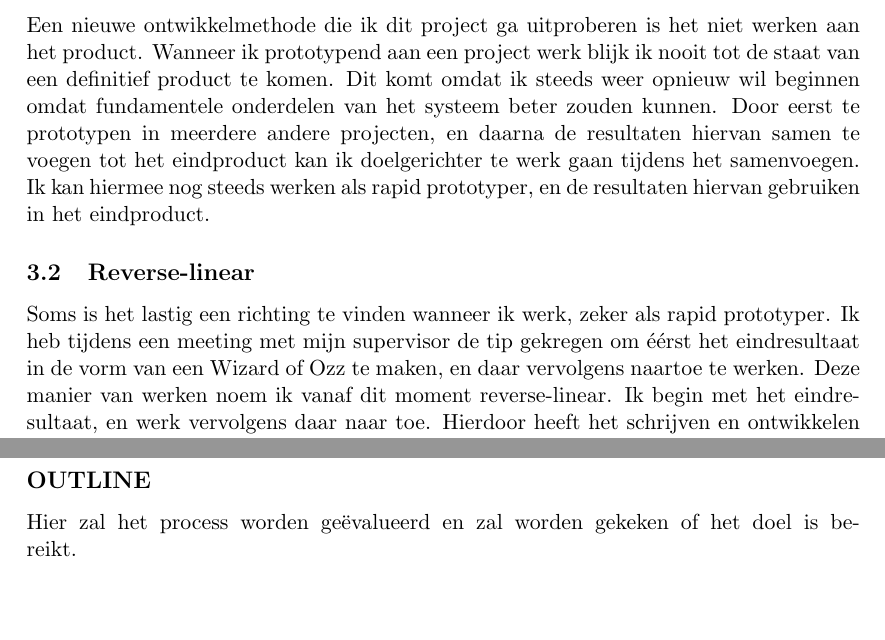
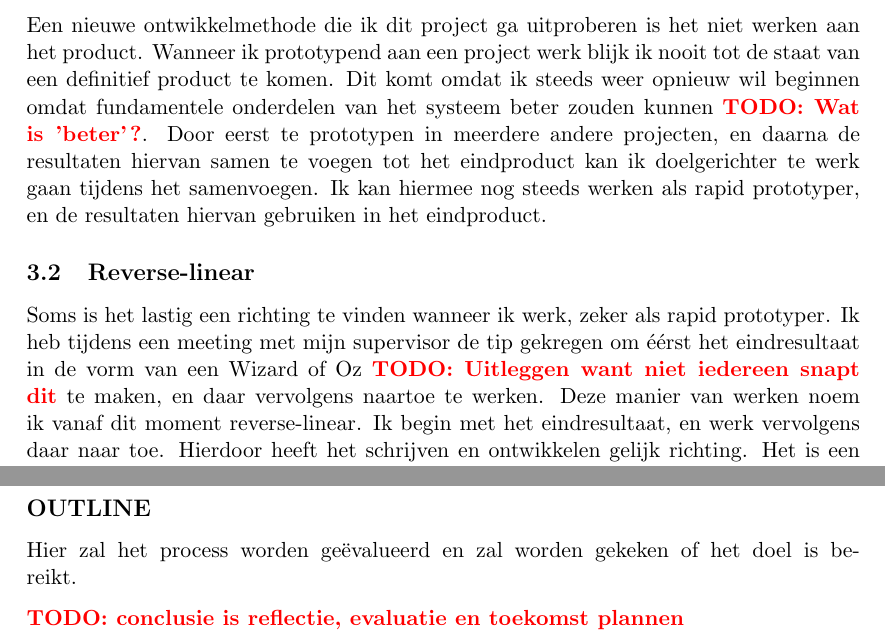
Before and after one commit to JochemVanIterson/SN-MMUS, a LaTeX paper (supportive-narrative_simple.tex, which reads sections/04_methode.tex, sections/06_conclusie.tex): two parts of pages 11 and 13 of 14, joined at a grey line, cut so that both start at the same text, the shorter picture padded with empty space. Compiled offline with pdfLaTeX.

Commit message:
Notes n.a.v. meeting Marcel

```diff
--- a/sections/04_methode.tex
+++ b/sections/04_methode.tex
@@ -27,10 +27,10 @@ De globale lijnen van een iteratie zijn vaak wel linear. Veel onderdelen van een
 
 Een probleem bij op deze manier werken is dat het moeilijk is om te bepalen wanneer een iteratie af is. Er zijn altijd meer functies die uitgewerkt kunnen worden, of nieuwe technieken die toegepast kunnen worden. Vaak denk ik dat een iteratie de definitieve versie zal zijn, maar na driekwart van het project te hebben ontwikkeld stuit ik toch op een foute ontwerpbeslissing. Dit is een van de redenen dat ik vaak opnieuw ben begonnen.
 
-Een nieuwe ontwikkelmethode die ik dit project ga uitproberen is het niet werken aan het product. Wanneer ik prototypend aan een project werk blijk ik nooit tot de staat van een definitief product te komen. Dit komt omdat ik steeds weer opnieuw wil beginnen omdat fundamentele onderdelen van het systeem beter zouden kunnen. Door eerst te prototypen in meerdere andere projecten, en daarna de resultaten hiervan samen te voegen tot het eindproduct kan ik doelgerichter te werk gaan tijdens het samenvoegen. Ik kan hiermee nog steeds werken als rapid prototyper, en de resultaten hiervan gebruiken in het eindproduct.
+Een nieuwe ontwikkelmethode die ik dit project ga uitproberen is het niet werken aan het product. Wanneer ik prototypend aan een project werk blijk ik nooit tot de staat van een definitief product te komen. Dit komt omdat ik steeds weer opnieuw wil beginnen omdat fundamentele onderdelen van het systeem beter zouden kunnen \todo{Wat is 'beter'?}. Door eerst te prototypen in meerdere andere projecten, en daarna de resultaten hiervan samen te voegen tot het eindproduct kan ik doelgerichter te werk gaan tijdens het samenvoegen. Ik kan hiermee nog steeds werken als rapid prototyper, en de resultaten hiervan gebruiken in het eindproduct.
 
 \subsection{Reverse-linear}
-Soms is het lastig een richting te vinden wanneer ik werk, zeker als rapid prototyper. Ik heb tijdens een meeting met mijn supervisor de tip gekregen om éérst het eindresultaat in de vorm van een Wizard of Ozz te maken, en daar vervolgens naartoe te werken. Deze manier van werken noem ik vanaf dit moment reverse-linear. Ik begin met het eindresultaat, en werk vervolgens daar naar toe. Hierdoor heeft het schrijven en ontwikkelen gelijk richting. Het is een manier van werken die ik nog niet eerder heb toegepast, maar ik ben erg benieuwd naar de resultaten.
+Soms is het lastig een richting te vinden wanneer ik werk, zeker als rapid prototyper. Ik heb tijdens een meeting met mijn supervisor de tip gekregen om éérst het eindresultaat in de vorm van een Wizard of Oz \todo{Uitleggen want niet iedereen snapt dit} te maken, en daar vervolgens naartoe te werken. Deze manier van werken noem ik vanaf dit moment reverse-linear. Ik begin met het eindresultaat, en werk vervolgens daar naar toe. Hierdoor heeft het schrijven en ontwikkelen gelijk richting. Het is een manier van werken die ik nog niet eerder heb toegepast, maar ik ben erg benieuwd naar de resultaten.
 
 % \subsection*{OUTLINE}
 % In dit hoofdstuk zal de methode worden beschreven van het onderzoek. Het hoofdonderzoek van dit SN is bedoeld om de bovengenoemde aannames te onderbouwen. Dit zal worden gedaan door middel van literatuur en deskresearch en het houden van kwalitatieve interviews met artiesten, producers en luisteraars. De interviews zullen worden gevoerd met mensen die de NichePlayer zouden kunnen gebruiken, zowel artiest als gebruiker. Het doel is om te kijken of de NichePlayer een toegevoegde waarde heeft, en wat de plek is in de wereld van muziek distributie.
--- a/sections/06_conclusie.tex
+++ b/sections/06_conclusie.tex
@@ -3,3 +3,5 @@
 
 \subsection*{OUTLINE}
 Hier zal het process worden geëvalueerd en zal worden gekeken of het doel is bereikt.
+
+\todo{conclusie is reflectie, evaluatie en toekomst plannen}
```
Also changed, not shown: sections/03_critical-review.tex (+2 -1 lines), sections/04_methode.tex (2 more changed lines).
